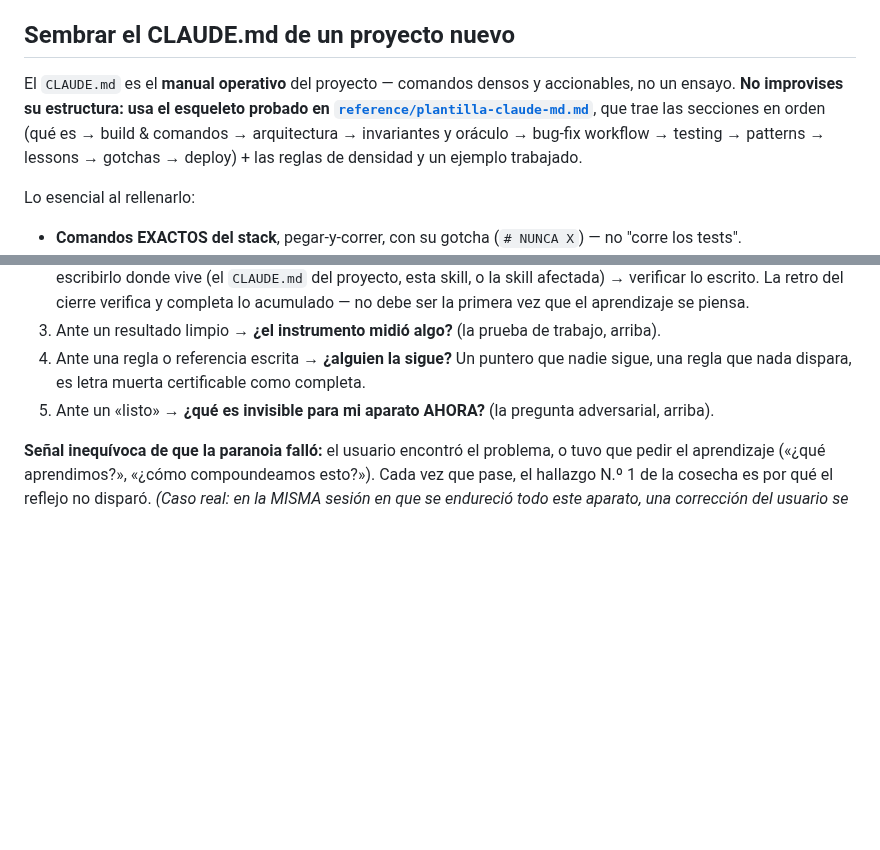
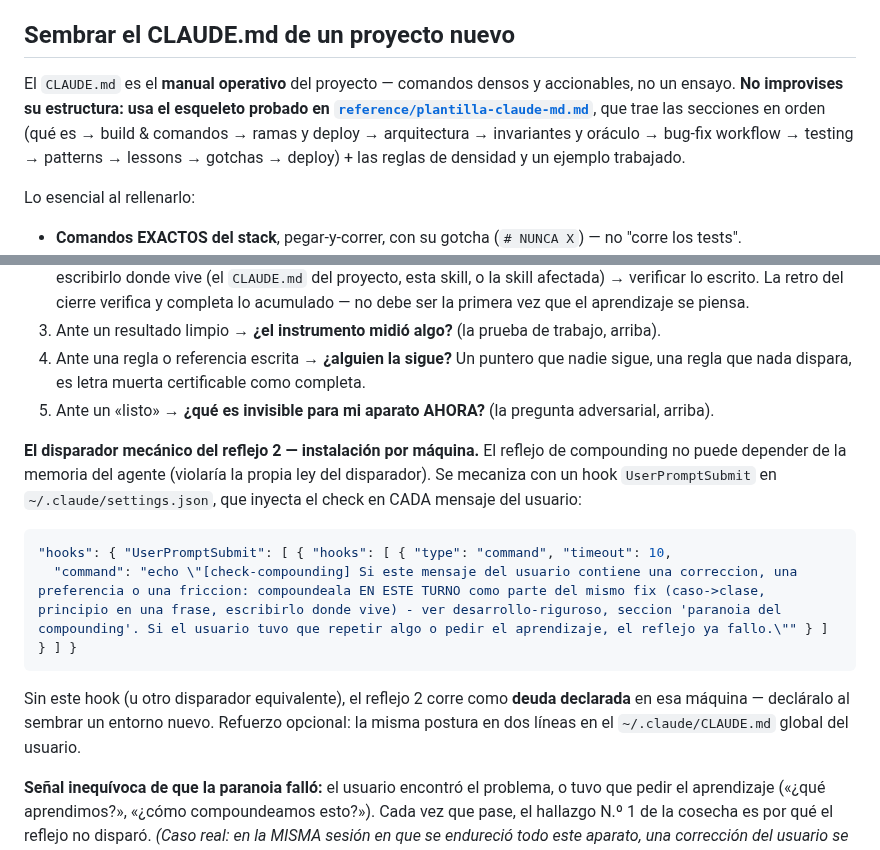
Before and after one commit to JoaquinMulet/kumo-skills, a Markdown page: desarrollo-riguroso/SKILL.md, 2 parts joined by grey strips. Rendered like a GitHub page; blank space fills up the shorter version.

Commit message:
desarrollo-riguroso: el hook del reflejo 2 viaja con la skill + plantilla al dia
Correccion del usuario x2: (1) el disparador mecanico del compounding vivia
solo en el settings.json de una maquina — quien instalara las skills quedaba
cojo; la receta del hook UserPromptSubmit ahora viaja en la propia skill,
con la regla de declarar deuda si falta. (2) la referencia quedo atras de
la skill: la enumeracion de secciones omitia 'ramas y deploy' y la
validacion de la plantilla no conocia el gate de claims.

````diff
--- a/desarrollo-riguroso/SKILL.md
+++ b/desarrollo-riguroso/SKILL.md
@@ -104,7 +104,7 @@ El **trunk es la rama que se despliega** — nómbralo explícitamente y **deplo
 
 ## Sembrar el CLAUDE.md de un proyecto nuevo
 
-El `CLAUDE.md` es el **manual operativo** del proyecto — comandos densos y accionables, no un ensayo. **No improvises su estructura: usa el esqueleto probado en [`reference/plantilla-claude-md.md`](reference/plantilla-claude-md.md)**, que trae las secciones en orden (qué es → build & comandos → arquitectura → invariantes y oráculo → bug-fix workflow → testing → patterns → lessons → gotchas → deploy) + las reglas de densidad y un ejemplo trabajado.
+El `CLAUDE.md` es el **manual operativo** del proyecto — comandos densos y accionables, no un ensayo. **No improvises su estructura: usa el esqueleto probado en [`reference/plantilla-claude-md.md`](reference/plantilla-claude-md.md)**, que trae las secciones en orden (qué es → build & comandos → ramas y deploy → arquitectura → invariantes y oráculo → bug-fix workflow → testing → patterns → lessons → gotchas → deploy) + las reglas de densidad y un ejemplo trabajado.
 
 Lo esencial al rellenarlo:
 
@@ -154,6 +154,15 @@ La actitud que se sigue de la base es la **paranoia por el compounding**: todo c
 4. Ante una regla o referencia escrita → **¿alguien la sigue?** Un puntero que nadie sigue, una regla que nada dispara, es letra muerta certificable como completa.
 5. Ante un «listo» → **¿qué es invisible para mi aparato AHORA?** (la pregunta adversarial, arriba).
 
+**El disparador mecánico del reflejo 2 — instalación por máquina.** El reflejo de compounding no puede depender de la memoria del agente (violaría la propia ley del disparador). Se mecaniza con un hook `UserPromptSubmit` en `~/.claude/settings.json`, que inyecta el check en CADA mensaje del usuario:
+
+```json
+"hooks": { "UserPromptSubmit": [ { "hooks": [ { "type": "command", "timeout": 10,
+  "command": "echo \"[check-compounding] Si este mensaje del usuario contiene una correccion, una preferencia o una friccion: compoundeala EN ESTE TURNO como parte del mismo fix (caso->clase, principio en una frase, escribirlo donde vive) - ver desarrollo-riguroso, seccion 'paranoia del compounding'. Si el usuario tuvo que repetir algo o pedir el aprendizaje, el reflejo ya fallo.\"" } ] } ] }
+```
+
+Sin este hook (u otro disparador equivalente), el reflejo 2 corre como **deuda declarada** en esa máquina — decláralo al sembrar un entorno nuevo. Refuerzo opcional: la misma postura en dos líneas en el `~/.claude/CLAUDE.md` global del usuario.
+
 **Señal inequívoca de que la paranoia falló:** el usuario encontró el problema, o tuvo que pedir el aprendizaje («¿qué aprendimos?», «¿cómo compoundeamos esto?»). Cada vez que pase, el hallazgo N.º 1 de la cosecha es por qué el reflejo no disparó. *(Caso real: en la MISMA sesión en que se endureció todo este aparato, una corrección del usuario se arregló como bug puntual y el principio quedó sin escribir hasta que el usuario lo exigió — el aparato existía; el reflejo que lo dispara es lo que faltaba.)*
 
 Y "acá" significa **el repo `kumo-skills`**, no la copia instalada en `~/.claude/skills/`: la mecánica completa de editar una skill (diff previo, merge del drift, gate, resync, push) vive en el `CLAUDE.md` de ese repo, sección «Cuando Claude edite una skill INSTALADA». Este archivo que estás leyendo puede SER una copia instalada — edítalo en el repo y re-distribuye.
````
Also changed, not shown: desarrollo-riguroso/reference/plantilla-claude-md.md (+1 -1 lines).
